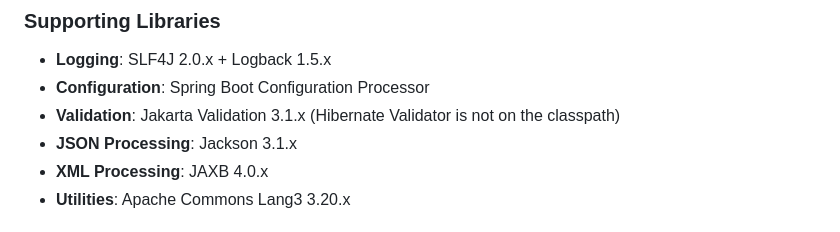
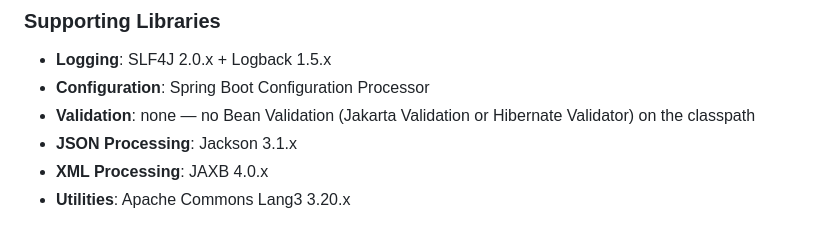
Before and after one commit to pepaooo/idm-test-framework, a Markdown page: docs/reference/specification.md, the part around the change. GitHub-like rendering.

Commit message:
docs: the stack has no Bean Validation on the classpath
ITF-45

Co-Authored-By: Claude Opus 5.5 <noreply@anthropic.com>

```diff
--- a/docs/reference/specification.md
+++ b/docs/reference/specification.md
@@ -48,7 +48,7 @@ Backend-focused **integration testing framework** using JUnit, with no front-end
 ### Supporting Libraries
 - **Logging**: SLF4J 2.0.x + Logback 1.5.x
 - **Configuration**: Spring Boot Configuration Processor
-- **Validation**: Jakarta Validation 3.1.x (Hibernate Validator is not on the classpath)
+- **Validation**: none — no Bean Validation (Jakarta Validation or Hibernate Validator) on the classpath
 - **JSON Processing**: Jackson 3.1.x
 - **XML Processing**: JAXB 4.0.x
 - **Utilities**: Apache Commons Lang3 3.20.x
```
